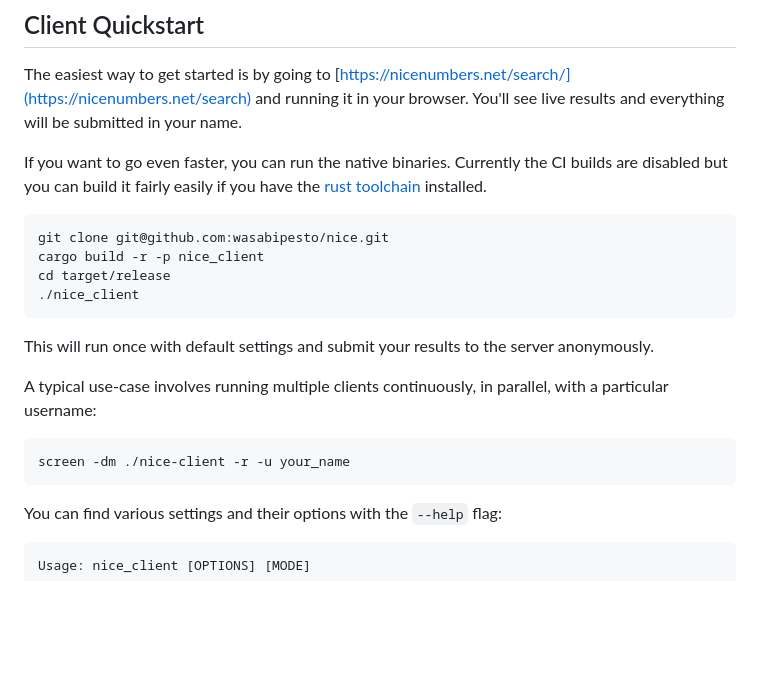
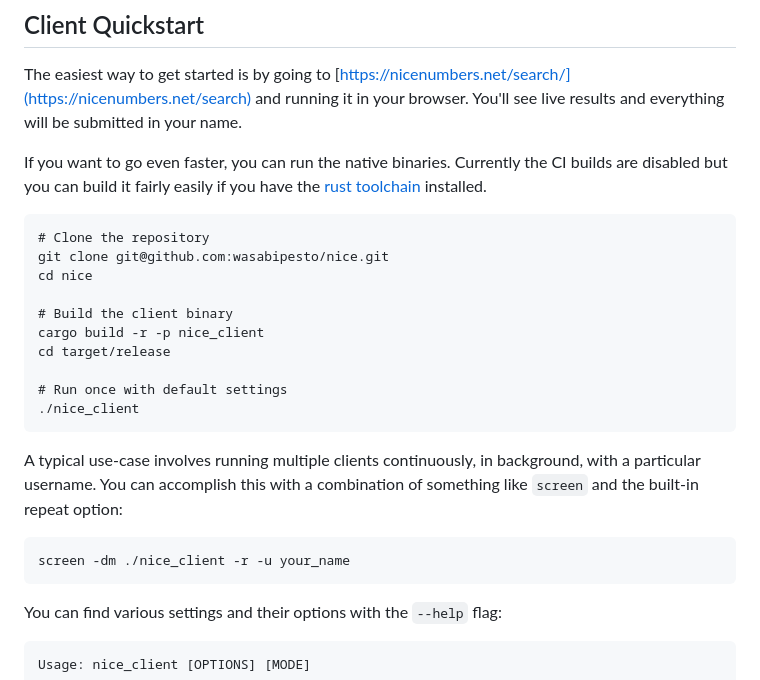
Before and after one commit to wasabipesto/nice, a Markdown page: README.md, the part around the change. GitHub-like rendering; blank space fills up the shorter version.

Commit message:
additional readme comments

````diff
--- a/README.md
+++ b/README.md
@@ -15,18 +15,22 @@ The easiest way to get started is by going to [https://nicenumbers.net/search/](
 If you want to go even faster, you can run the native binaries. Currently the CI builds are disabled but you can build it fairly easily if you have the [rust toolchain](https://www.rust-lang.org/tools/install) installed.
 
 ```
+# Clone the repository
 git clone git@github.com:wasabipesto/nice.git
+cd nice
+
+# Build the client binary
 cargo build -r -p nice_client
 cd target/release
+
+# Run once with default settings
 ./nice_client
 ```
 
-This will run once with default settings and submit your results to the server anonymously.
-
-A typical use-case involves running multiple clients continuously, in parallel, with a particular username:
+A typical use-case involves running multiple clients continuously, in background, with a particular username. You can accomplish this with a combination of something like `screen` and the built-in repeat option:
 
 ```
-screen -dm ./nice-client -r -u your_name
+screen -dm ./nice_client -r -u your_name
 ```
 
 You can find various settings and their options with the `--help` flag:
````
